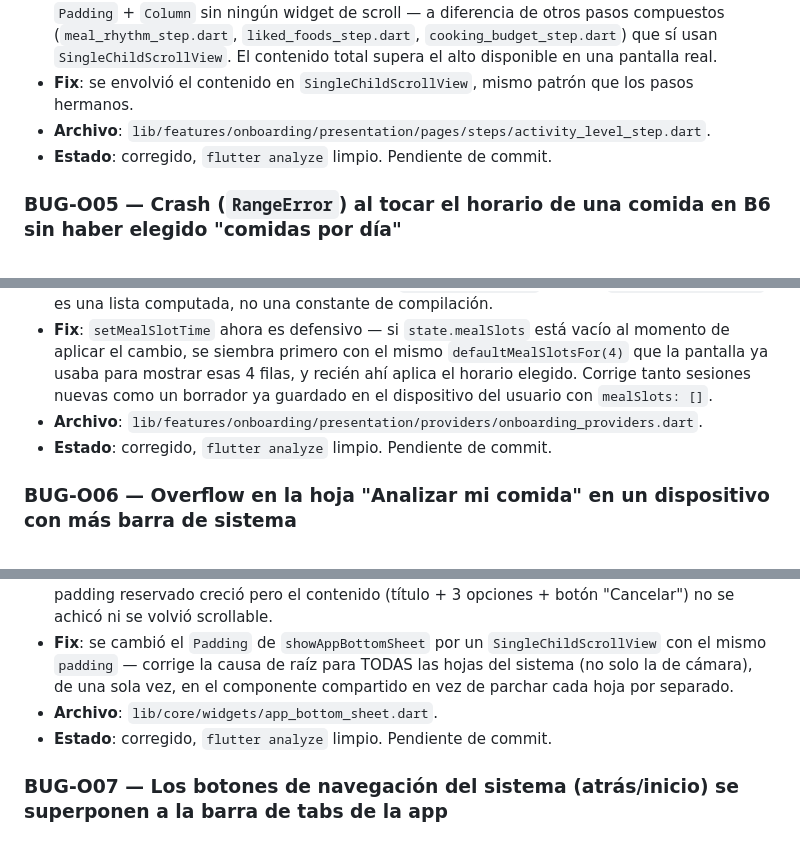
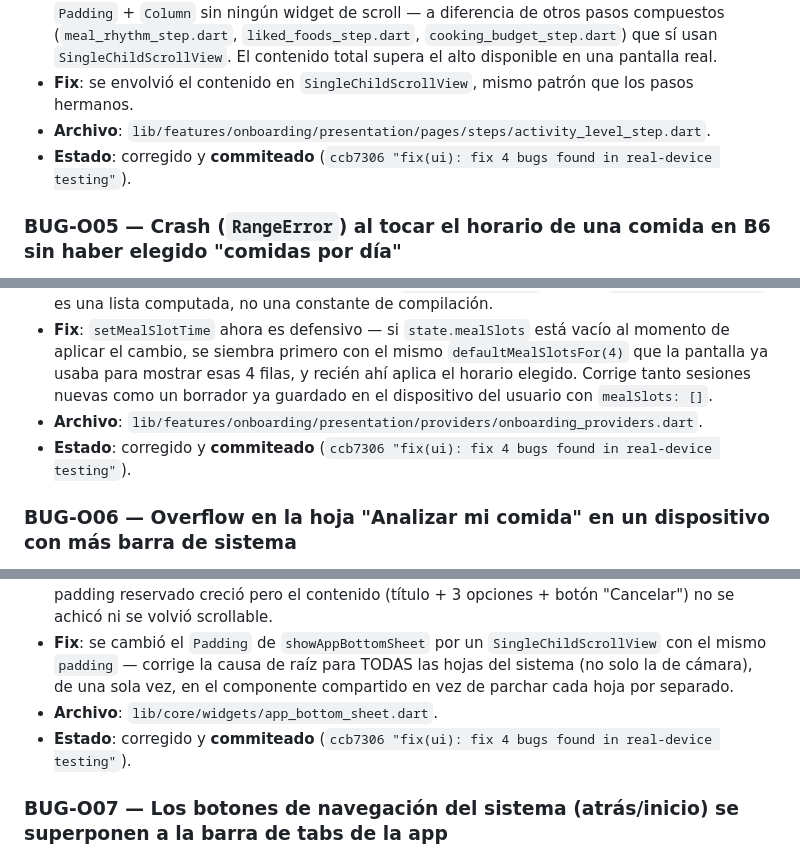
Before and after one commit to Valenciagu/nutrition_app, a Markdown page: documentation/bug_fixes_log.md, 3 parts joined by grey strips. Rendered like a GitHub page.

```diff
--- a/documentation/bug_fixes_log.md
+++ b/documentation/bug_fixes_log.md
@@ -56,7 +56,7 @@ Mismo bug que BUG-O01, mismo fix — el usuario lo reportó como un bug aparte (
 - **Causa raíz**: `activity_level_step.dart` envolvía título + subtítulo + 5 tarjetas de opción + la caja de estimación de calorías (aparece dinámicamente al seleccionar una opción) en un `Padding` + `Column` sin ningún widget de scroll — a diferencia de otros pasos compuestos (`meal_rhythm_step.dart`, `liked_foods_step.dart`, `cooking_budget_step.dart`) que sí usan `SingleChildScrollView`. El contenido total supera el alto disponible en una pantalla real.
 - **Fix**: se envolvió el contenido en `SingleChildScrollView`, mismo patrón que los pasos hermanos.
 - **Archivo**: `lib/features/onboarding/presentation/pages/steps/activity_level_step.dart`.
-- **Estado**: corregido, `flutter analyze` limpio. Pendiente de commit.
+- **Estado**: corregido y **commiteado** (`ccb7306 "fix(ui): fix 4 bugs found in real-device testing"`).
 
 ### BUG-O05 — Crash (`RangeError`) al tocar el horario de una comida en B6 sin haber elegido "comidas por día"
 
@@ -64,7 +64,7 @@ Mismo bug que BUG-O01, mismo fix — el usuario lo reportó como un bug aparte (
 - **Causa raíz real**: `meal_rhythm_step.dart` muestra 4 filas de horario por defecto (`defaultMealSlotsFor(4)`) como valor SOLO de pantalla mientras `answers.mealSlots` sigue vacío — nada obligaba al usuario a tocar antes uno de los chips 3/4/5/6, así que era posible abrir directamente el selector de hora de una de esas 4 filas "fantasma". `setMealSlotTime` indexaba sobre `state.mealSlots`, que seguía en `[]` porque ese valor por defecto nunca se había guardado — mismo tipo de bug que BUG-O03 (lo mostrado y lo guardado divergen), pero no se había extendido a B6 en su momento. A diferencia de BUG-O03, aquí no se pudo resolver con un valor por defecto en el constructor de `OnboardingAnswers`, porque `defaultMealSlotsFor` es una lista computada, no una constante de compilación.
 - **Fix**: `setMealSlotTime` ahora es defensivo — si `state.mealSlots` está vacío al momento de aplicar el cambio, se siembra primero con el mismo `defaultMealSlotsFor(4)` que la pantalla ya usaba para mostrar esas 4 filas, y recién ahí aplica el horario elegido. Corrige tanto sesiones nuevas como un borrador ya guardado en el dispositivo del usuario con `mealSlots: []`.
 - **Archivo**: `lib/features/onboarding/presentation/providers/onboarding_providers.dart`.
-- **Estado**: corregido, `flutter analyze` limpio. Pendiente de commit.
+- **Estado**: corregido y **commiteado** (`ccb7306 "fix(ui): fix 4 bugs found in real-device testing"`).
 
 ### BUG-O06 — Overflow en la hoja "Analizar mi comida" en un dispositivo con más barra de sistema
 
@@ -72,7 +72,7 @@ Mismo bug que BUG-O01, mismo fix — el usuario lo reportó como un bug aparte (
 - **Causa raíz**: `showAppBottomSheet` (altura `.auto`, no scrollable) ya reservaba `mediaQuery.padding.bottom` como padding extra para no invadir la zona de gestos/barra de sistema — pero ese padding varía por dispositivo (una barra de navegación de 3 botones reserva más espacio que la de gestos). Contenido que cabía justo en otros dispositivos podía superar por unos pocos píxeles el alto máximo que el modal permite en este, porque el padding reservado creció pero el contenido (título + 3 opciones + botón "Cancelar") no se achicó ni se volvió scrollable.
 - **Fix**: se cambió el `Padding` de `showAppBottomSheet` por un `SingleChildScrollView` con el mismo `padding` — corrige la causa de raíz para TODAS las hojas del sistema (no solo la de cámara), de una sola vez, en el componente compartido en vez de parchar cada hoja por separado.
 - **Archivo**: `lib/core/widgets/app_bottom_sheet.dart`.
-- **Estado**: corregido, `flutter analyze` limpio. Pendiente de commit.
+- **Estado**: corregido y **commiteado** (`ccb7306 "fix(ui): fix 4 bugs found in real-device testing"`).
 
 ### BUG-O07 — Los botones de navegación del sistema (atrás/inicio) se superponen a la barra de tabs de la app
 
```
Also changed, not shown: other parts of documentation/bug_fixes_log.md (+37 -11 lines), TASKS.md (+1 -0 lines).
